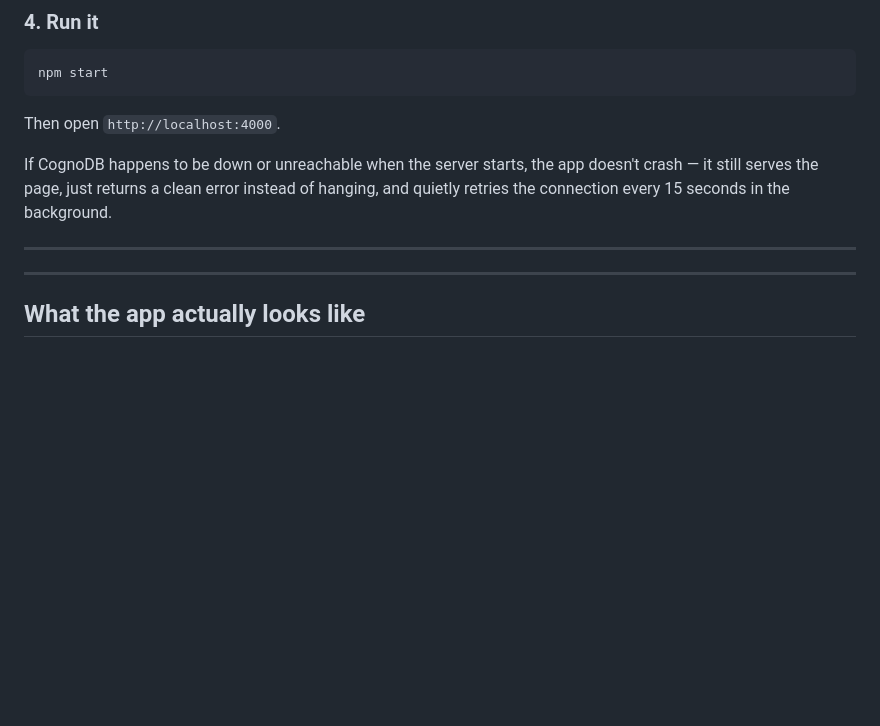
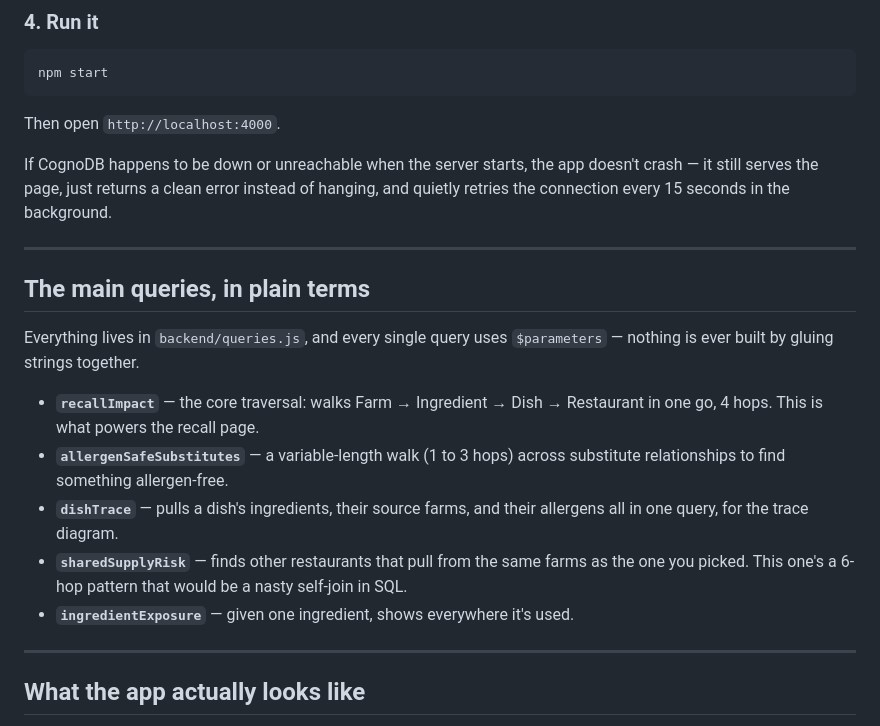
Before and after one commit to chetna-salunke/farmtrace-cognodb, a Markdown page: README.md, the part around the change. GitHub-like rendering; blank space fills up the shorter version.

Commit message:
Document main queries in README
Added a section explaining the main queries used in the app.

```diff
--- a/README.md
+++ b/README.md
@@ -146,6 +146,17 @@ Then open `http://localhost:4000`.
 If CognoDB happens to be down or unreachable when the server starts, the app doesn't crash — it still serves the page, just returns a clean error instead of hanging, and quietly retries the connection every 15 seconds in the background.
 
 ---
+
+## The main queries, in plain terms
+
+Everything lives in `backend/queries.js`, and every single query uses `$parameters` — nothing is ever built by gluing strings together.
+
+- **`recallImpact`** — the core traversal: walks Farm → Ingredient → Dish → Restaurant in one go, 4 hops. This is what powers the recall page.
+- **`allergenSafeSubstitutes`** — a variable-length walk (1 to 3 hops) across substitute relationships to find something allergen-free.
+- **`dishTrace`** — pulls a dish's ingredients, their source farms, and their allergens all in one query, for the trace diagram.
+- **`sharedSupplyRisk`** — finds other restaurants that pull from the same farms as the one you picked. This one's a 6-hop pattern that would be a nasty self-join in SQL.
+- **`ingredientExposure`** — given one ingredient, shows everywhere it's used.
+
 ---
 
 ## What the app actually looks like
```
